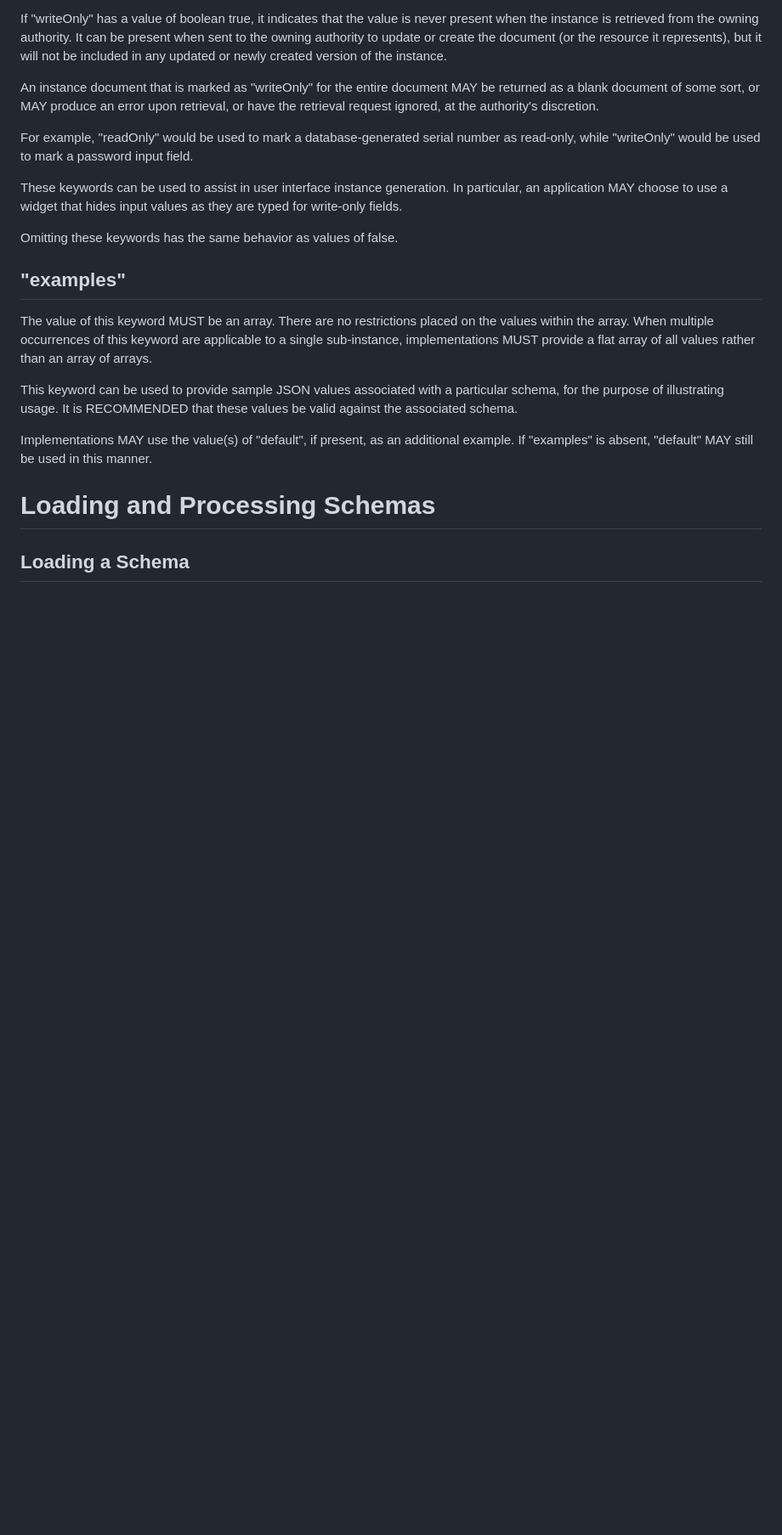
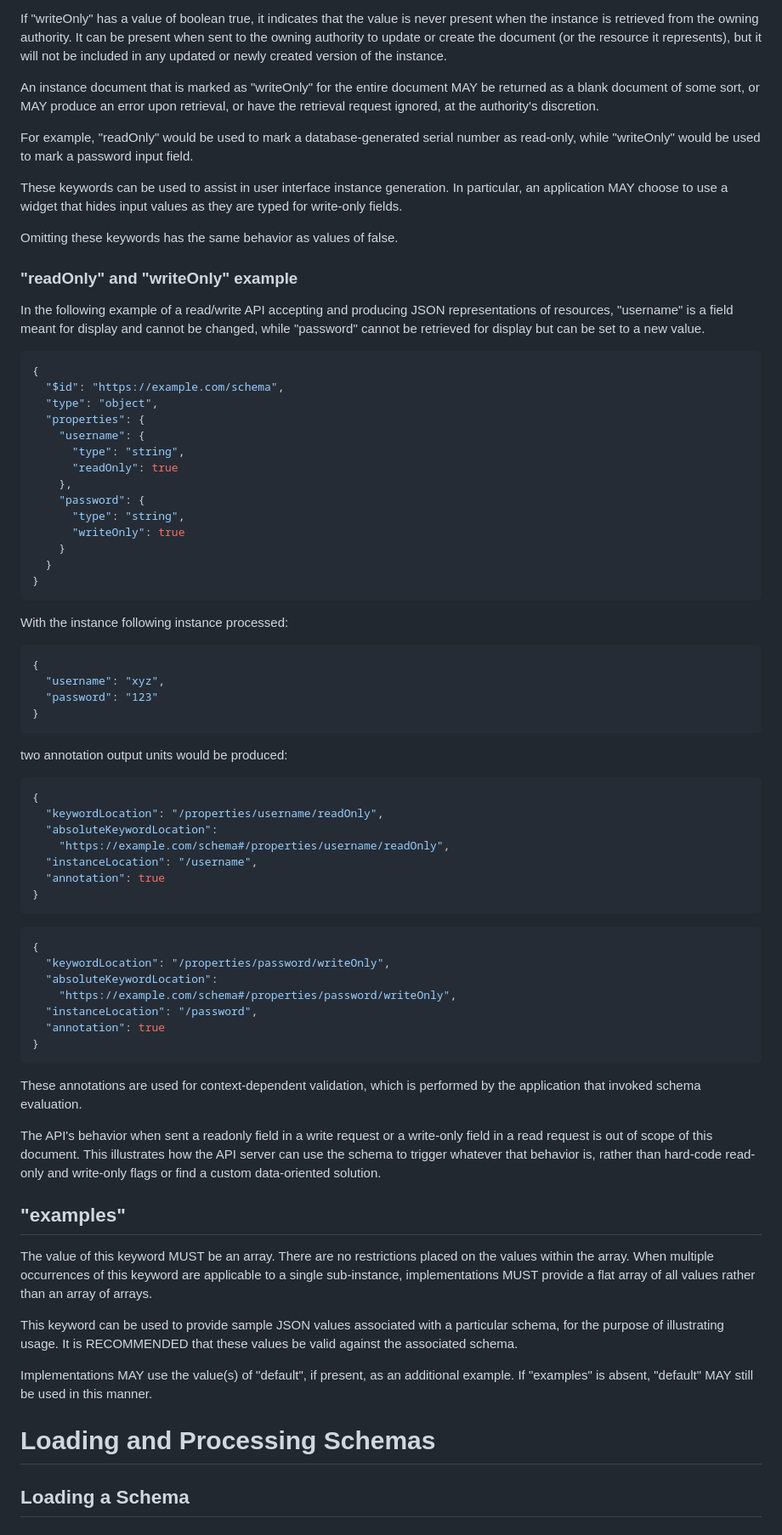
Before and after one commit to lisad/draft-dusseault-json-schema, a Markdown page: draft-dusseault-json-schema.md, the part around one of its changes. Shown at 85% size. GitHub-like rendering; blank space fills up the shorter version.

Commit message:
Moving Henry's suggestions over and adapting slightly

````diff
--- a/draft-dusseault-json-schema.md
+++ b/draft-dusseault-json-schema.md
@@ -2109,6 +2117,70 @@ In particular, an application MAY choose to use a widget that hides
 input values as they are typed for write-only fields.
 
 Omitting these keywords has the same behavior as values of false.
+
+### "readOnly" and "writeOnly" example
+
+In the following example of a read/write API accepting and producing
+JSON representations of resources, "username" is a field meant for display
+and cannot be changed, while "password" cannot be retrieved for display
+but can be set to a new value.
+
+```json
+{
+  "$id": "https://example.com/schema",
+  "type": "object",
+  "properties": {
+    "username": {
+      "type": "string",
+      "readOnly": true
+    },
+    "password": {
+      "type": "string",
+      "writeOnly": true
+    }
+  }
+}
+```
+
+With the instance following instance processed:
+
+```json
+{
+  "username": "xyz",
+  "password": "123"
+}
+```
+
+two annotation output units would be produced:
+
+```json
+{
+  "keywordLocation": "/properties/username/readOnly",
+  "absoluteKeywordLocation":
+    "https://example.com/schema#/properties/username/readOnly",
+  "instanceLocation": "/username",
+  "annotation": true
+}
+```
+
+```json
+{
+  "keywordLocation": "/properties/password/writeOnly",
+  "absoluteKeywordLocation":
+    "https://example.com/schema#/properties/password/writeOnly",
+  "instanceLocation": "/password",
+  "annotation": true
+}
+```
+
+These annotations are used for context-dependent validation,
+which is performed by the application that invoked schema evaluation.
+
+The API's behavior when sent a readonly field in a write request or
+a write-only field in a read request is out of scope of this document.
+This illustrates how the API server can use the schema to trigger
+whatever that behavior is, rather than hard-code read-only and
+write-only flags or find a custom data-oriented solution.
 
 ## "examples"
 
````
Also changed, not shown: other parts of draft-dusseault-json-schema.md (+11 -3 lines).
